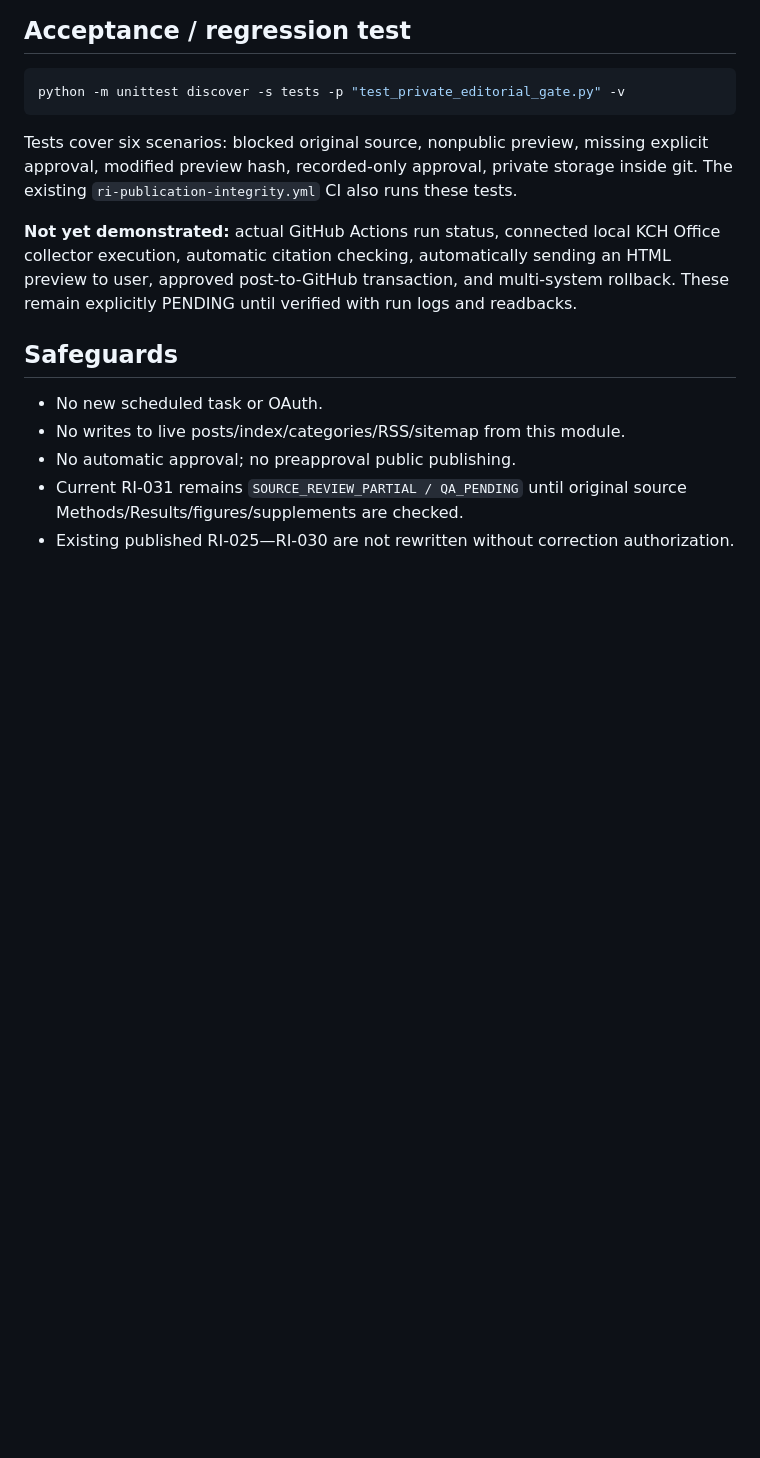
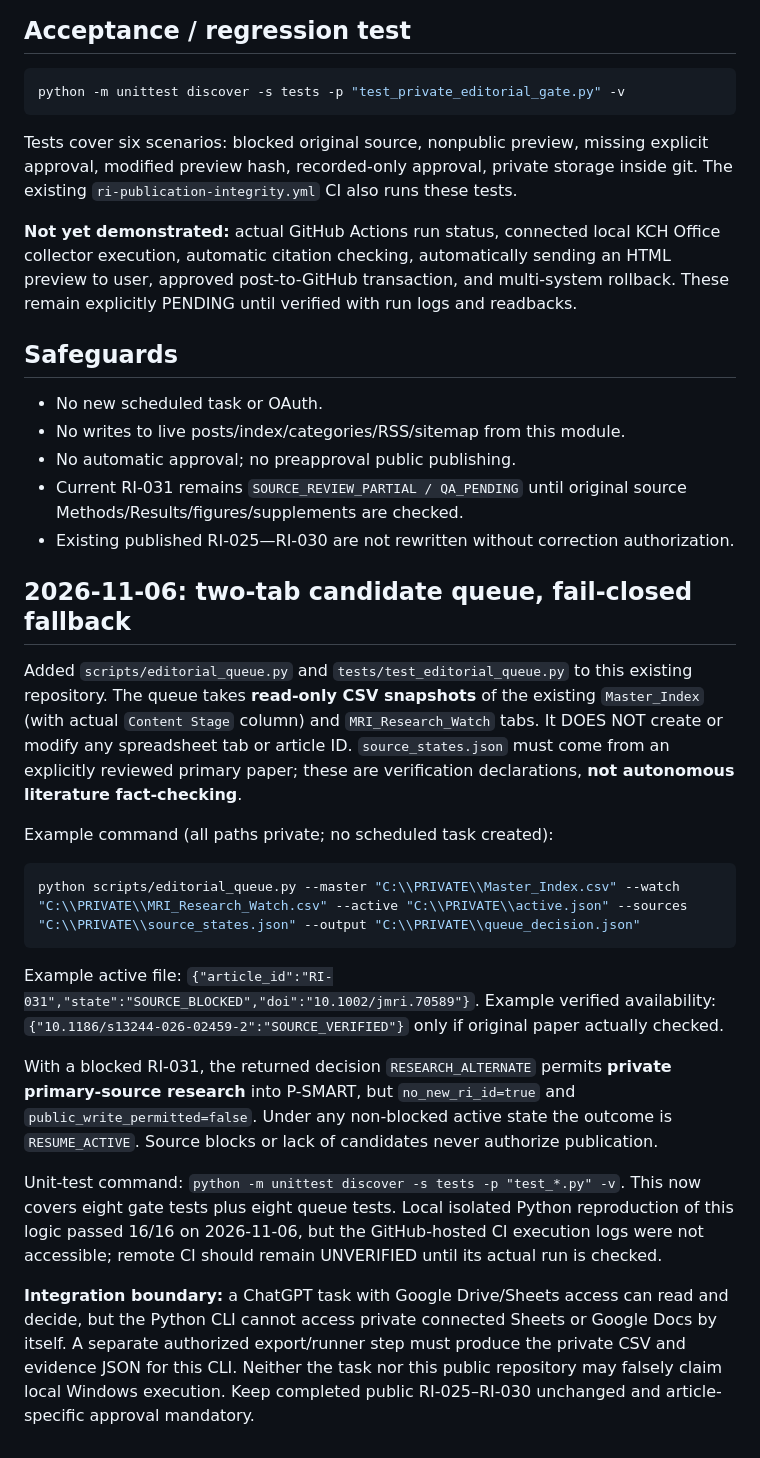
Before and after one commit to ChungHwan-Kang/radiology-intelligence, a Markdown page: docs/editorial-v2-private-gate.md, the part around the change. Rendered like a GitHub page; blank space fills up the shorter version.

Commit message:
Document two-tab queue fallback contract, 16 regression cases and connector boundary

````diff
--- a/docs/editorial-v2-private-gate.md
+++ b/docs/editorial-v2-private-gate.md
@@ -101,3 +101,23 @@ explicitly PENDING until verified with run logs and readbacks.
 - Current RI-031 remains `SOURCE_REVIEW_PARTIAL / QA_PENDING` until original source
   Methods/Results/figures/supplements are checked.
 - Existing published RI-025—RI-030 are not rewritten without correction authorization.
+
+
+## 2026-11-06: two-tab candidate queue, fail-closed fallback
+
+Added `scripts/editorial_queue.py` and `tests/test_editorial_queue.py` to this existing repository. The queue takes **read-only CSV snapshots** of the existing `Master_Index` (with actual `Content Stage` column) and `MRI_Research_Watch` tabs. It DOES NOT create or modify any spreadsheet tab or article ID. `source_states.json` must come from an explicitly reviewed primary paper; these are verification declarations, **not autonomous literature fact-checking**.
+
+Example command (all paths private; no scheduled task created):
+
+```powershell
+python scripts/editorial_queue.py --master "C:\\PRIVATE\\Master_Index.csv" --watch "C:\\PRIVATE\\MRI_Research_Watch.csv" --active "C:\\PRIVATE\\active.json" --sources "C:\\PRIVATE\\source_states.json" --output "C:\\PRIVATE\\queue_decision.json"
+```
+
+Example active file: `{"article_id":"RI-031","state":"SOURCE_BLOCKED","doi":"10.1002/jmri.70589"}`.
+Example verified availability: `{"10.1186/s13244-026-02459-2":"SOURCE_VERIFIED"}` only if original paper actually checked.
+
+With a blocked RI-031, the returned decision `RESEARCH_ALTERNATE` permits **private primary-source research** into P-SMART, but `no_new_ri_id=true` and `public_write_permitted=false`. Under any non-blocked active state the outcome is `RESUME_ACTIVE`. Source blocks or lack of candidates never authorize publication.
+
+Unit-test command: `python -m unittest discover -s tests -p "test_*.py" -v`. This now covers eight gate tests plus eight queue tests. Local isolated Python reproduction of this logic passed 16/16 on 2026-11-06, but the GitHub-hosted CI execution logs were not accessible; remote CI should remain UNVERIFIED until its actual run is checked.
+
+**Integration boundary:** a ChatGPT task with Google Drive/Sheets access can read and decide, but the Python CLI cannot access private connected Sheets or Google Docs by itself. A separate authorized export/runner step must produce the private CSV and evidence JSON for this CLI. Neither the task nor this public repository may falsely claim local Windows execution. Keep completed public RI-025–RI-030 unchanged and article-specific approval mandatory.
````
